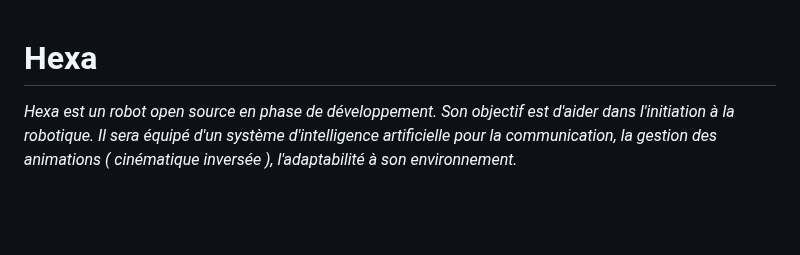
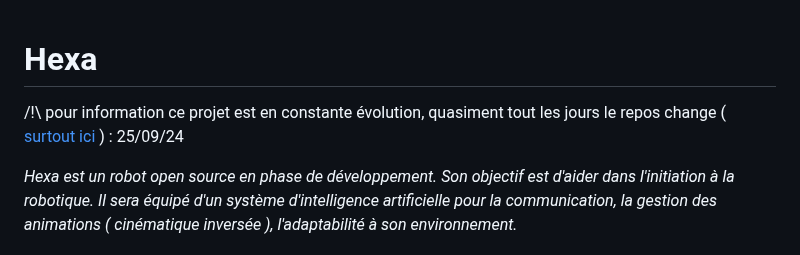
Before and after one commit to NotPunchnox/hexa, a Markdown page: README.md, the part around the change. Drawn GitHub-style; blank space fills up the shorter version.

```diff
--- a/README.md
+++ b/README.md
@@ -1,4 +1,7 @@
 # Hexa
+
+/!\ pour information ce projet est en constante évolution, quasiment tout les jours le repos change ( [surtout ici](./software/IA/) ) : 25/09/24
+
 *Hexa est un robot open source en phase de développement. Son objectif est d'aider dans l'initiation à la robotique. Il sera équipé d'un système d'intelligence artificielle pour la communication, la gestion des animations ( cinématique inversée ), l'adaptabilité à son environnement.*
 
 ### En cours de développement
```
